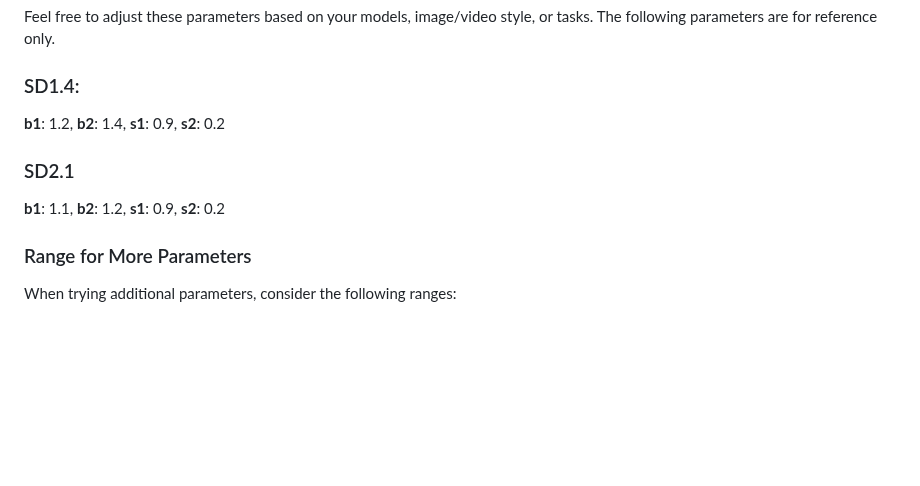
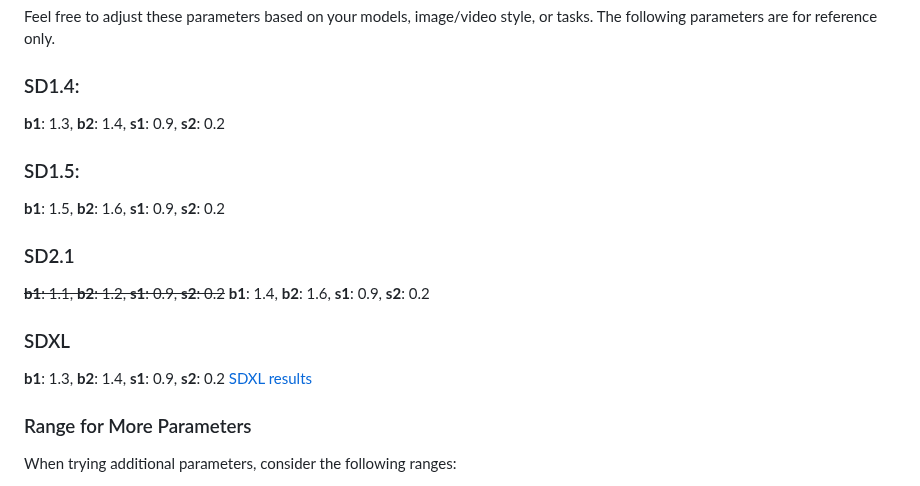
Before and after one commit to ChenyangSi/FreeU, a Markdown page: README.md, the part around the change. Rendered like a GitHub page; blank space fills up the shorter version.

```diff
--- a/README.md
+++ b/README.md
@@ -139,10 +139,19 @@ class Free_UNetModel(UNetModel):
 Feel free to adjust these parameters based on your models, image/video style, or tasks. The following parameters are for reference only.
 
 ### SD1.4:
-**b1**: 1.2, **b2**: 1.4, **s1**: 0.9, **s2**: 0.2
+**b1**: 1.3, **b2**: 1.4, **s1**: 0.9, **s2**: 0.2
+
+### SD1.5:
+**b1**: 1.5, **b2**: 1.6, **s1**: 0.9, **s2**: 0.2
 
 ### SD2.1
-**b1**: 1.1, **b2**: 1.2, **s1**: 0.9, **s2**: 0.2
+~~**b1**: 1.1, **b2**: 1.2, **s1**: 0.9, **s2**: 0.2~~
+**b1**: 1.4, **b2**: 1.6, **s1**: 0.9, **s2**: 0.2
+
+### SDXL
+**b1**: 1.3, **b2**: 1.4, **s1**: 0.9, **s2**: 0.2
+[SDXL results](https://www.youtube.com/watch?v=jTcGZKkifsA&t=1s)
+
 
 
 ### Range for More Parameters
```
